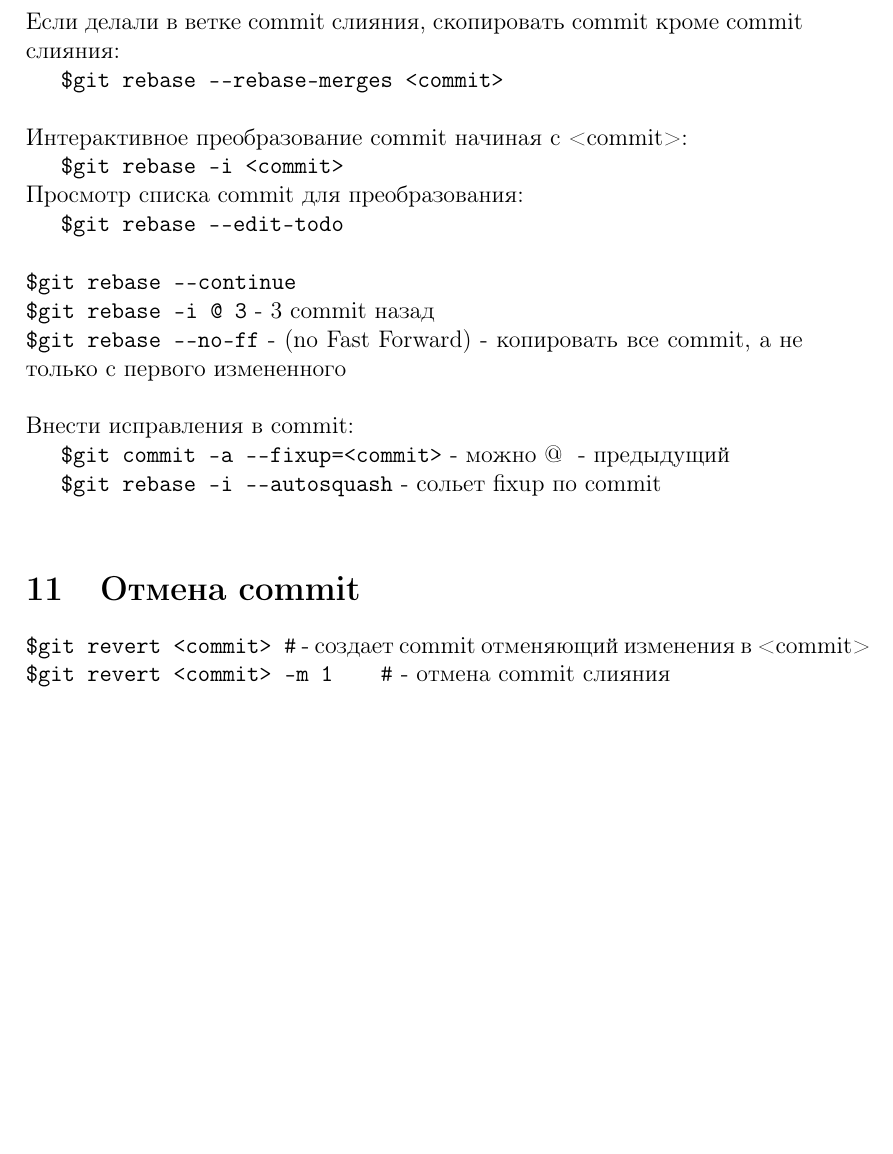
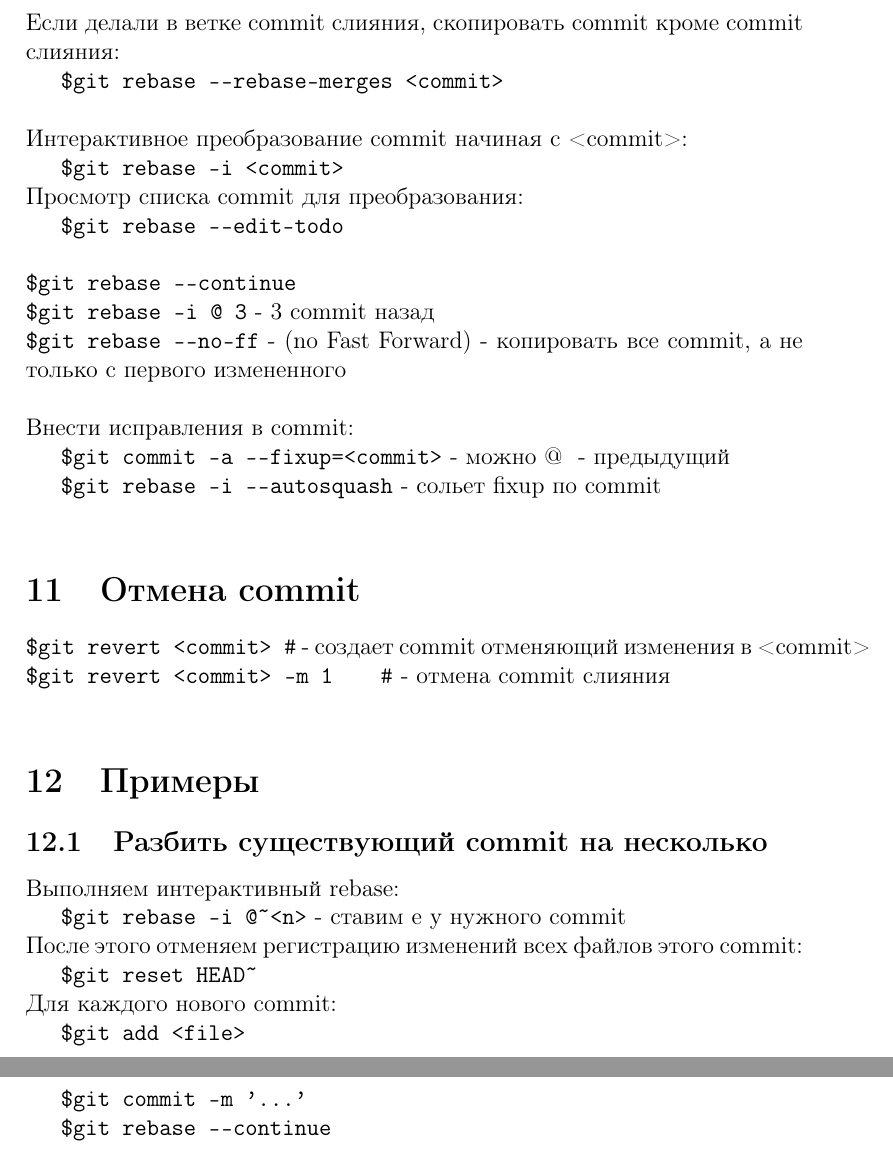
Before and after one commit to stal76/docs, a LaTeX document (tex/git/git.tex, which reads tex/git/120_examples.tex): part of page 10 of 10 before the commit and two parts of pages 11 and 12 of 12 after it, the two joined at a grey line, cut so that both start at the same text, the shorter picture padded with empty space. Compiled offline with pdfLaTeX.

Commit message:
Modify git doc

```diff
--- /dev/null
+++ b/tex/git/120_examples.tex
@@ -0,0 +1,12 @@
+\section{Примеры}
+
+\subsection{Разбить существующий commit на несколько}
+
+Выполняем интерактивный rebase: \\
+\indent \texttt{\$git rebase -i @\~{}<n>}  - ставим e у нужного commit \\
+После этого отменяем регистрацию изменений всех файлов этого commit: \\
+\indent \texttt{\$git reset HEAD\~{}} \\
+Для каждого нового commit: \\
+\indent \texttt{\$git add <file>} \\
+\indent \texttt{\$git commit -m '...'} \\
+\indent \texttt{\$git rebase {-}-continue} \\
--- a/tex/git/git.tex
+++ b/tex/git/git.tex
@@ -50,4 +52,8 @@
 % Отмена commit
 \input{110_revert.tex}
 
+% Отмена commit
+\input{120_examples.tex}
+
+
 \end{document}
```
Also changed, not shown: tex/git/010_intro.tex (+5 -1 lines), tex/git/030_branches.tex (+1 -0 lines), tex/git/070_log.tex (+11 -0 lines), git.pdf, tex/git/git.tex (2 more changed lines).
